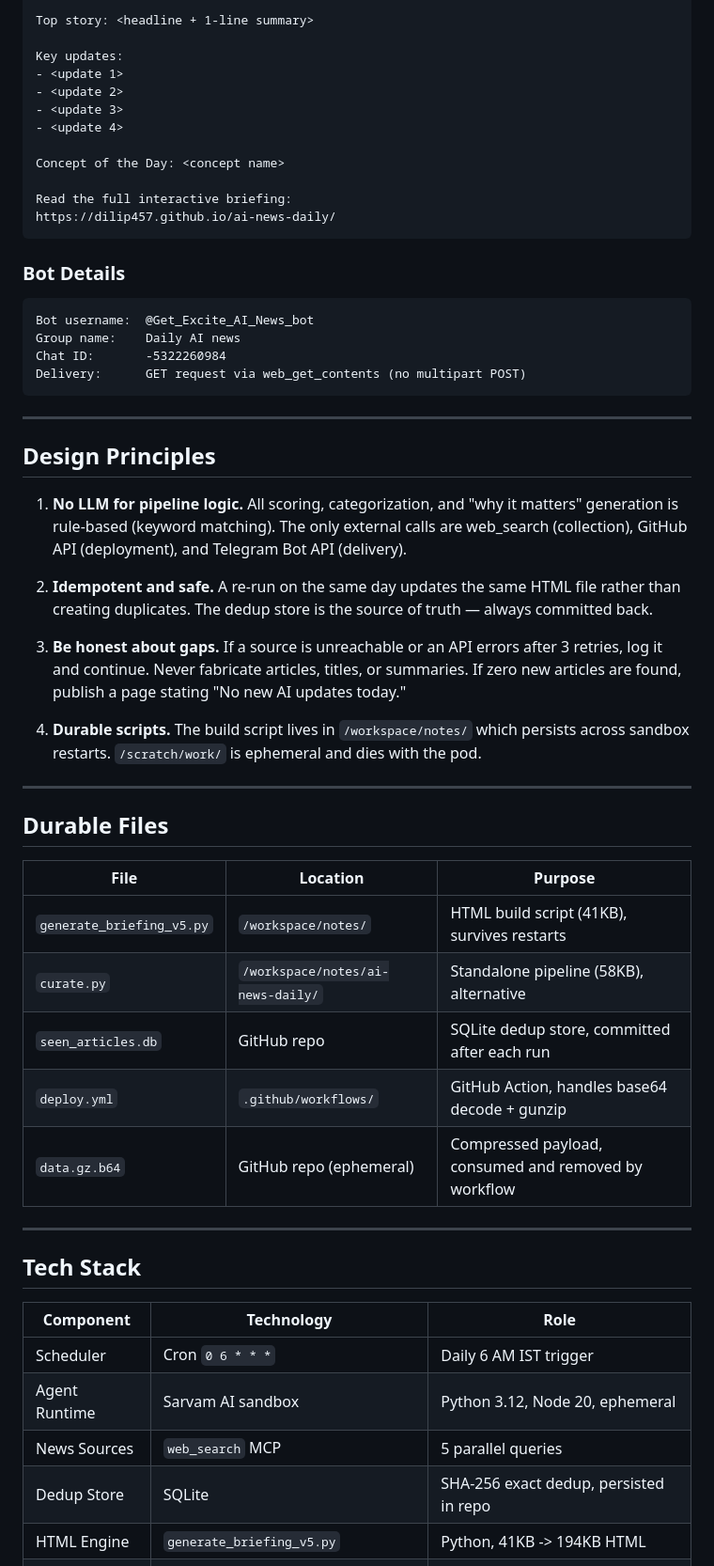
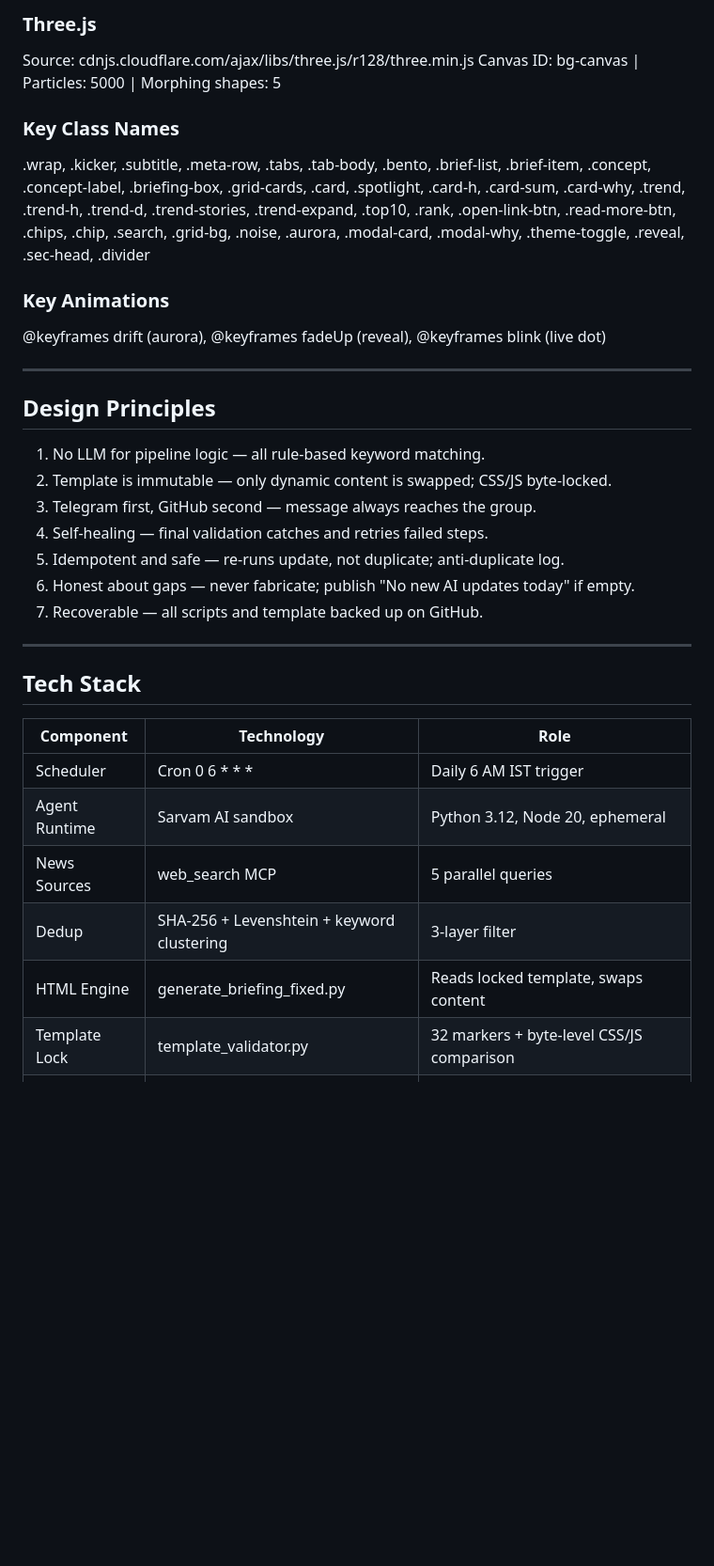
Before and after one commit to Dilip457/ai-news-daily, a Markdown page: ai-news-architecture.md, the part around one of its changes. Shown at 94% size. GitHub-like rendering; blank space fills up the shorter version.

````diff
--- a/ai-news-architecture.md
+++ b/ai-news-architecture.md
@@ -320,60 +423,34 @@ Today's AI News — August 31, 2026
 
-Top story: <headline + 1-line summary>
+### Three.js
 
-Key updates:
-- <update 1>
-- <update 2>
-- <update 3>
-- <update 4>
+Source: cdnjs.cloudflare.com/ajax/libs/three.js/r128/three.min.js
+Canvas ID: bg-canvas | Particles: 5000 | Morphing shapes: 5
 
-Concept of the Day: <concept name>
+### Key Class Names
 
-Read the full interactive briefing:
-https://dilip457.github.io/ai-news-daily/
-```
+.wrap, .kicker, .subtitle, .meta-row, .tabs, .tab-body, .bento,
+.brief-list, .brief-item, .concept, .concept-label, .briefing-box,
+.grid-cards, .card, .spotlight, .card-h, .card-sum, .card-why,
+.trend, .trend-h, .trend-d, .trend-stories, .trend-expand,
+.top10, .rank, .open-link-btn, .read-more-btn, .chips, .chip,
+.search, .grid-bg, .noise, .aurora, .modal-card, .modal-why,
+.theme-toggle, .reveal, .sec-head, .divider
 
-### Bot Details
+### Key Animations
 
-```
-Bot username:  @Get_Excite_AI_News_bot
-Group name:    Daily AI news
-Chat ID:       -5322260984
-Delivery:      GET request via web_get_contents (no multipart POST)
-```
+@keyframes drift (aurora), @keyframes fadeUp (reveal), @keyframes blink (live dot)
 
 ---
 
 ## Design Principles
 
-1. **No LLM for pipeline logic.** All scoring, categorization, and
-   "why it matters" generation is rule-based (keyword matching).
-   The only external calls are web_search (collection), GitHub API
-   (deployment), and Telegram Bot API (delivery).
-
-2. **Idempotent and safe.** A re-run on the same day updates the same
-   HTML file rather than creating duplicates. The dedup store is the
-   source of truth — always committed back.
-
-3. **Be honest about gaps.** If a source is unreachable or an API
-   errors after 3 retries, log it and continue. Never fabricate
-   articles, titles, or summaries. If zero new articles are found,
-   publish a page stating "No new AI updates today."
-
-4. **Durable scripts.** The build script lives in `/workspace/notes/`
-   which persists across sandbox restarts. `/scratch/work/` is
-   ephemeral and dies with the pod.
-
----
-
-## Durable Files
-
-| File | Location | Purpose |
-|------|----------|---------|
-| `generate_briefing_v5.py` | `/workspace/notes/` | HTML build script (41KB), survives restarts |
-| `curate.py` | `/workspace/notes/ai-news-daily/` | Standalone pipeline (58KB), alternative |
-| `seen_articles.db` | GitHub repo | SQLite dedup store, committed after each run |
-| `deploy.yml` | `.github/workflows/` | GitHub Action, handles base64 decode + gunzip |
-| `data.gz.b64` | GitHub repo (ephemeral) | Compressed payload, consumed and removed by workflow |
+1. No LLM for pipeline logic — all rule-based keyword matching.
+2. Template is immutable — only dynamic content is swapped; CSS/JS byte-locked.
+3. Telegram first, GitHub second — message always reaches the group.
+4. Self-healing — final validation catches and retries failed steps.
+5. Idempotent and safe — re-runs update, not duplicate; anti-duplicate log.
+6. Honest about gaps — never fabricate; publish "No new AI updates today" if empty.
+7. Recoverable — all scripts and template backed up on GitHub.
 
 ---
 
@@ -381,9 +458,10 @@ Delivery:      GET request via web_get_contents (no multipart POST)
 
 | Component | Technology | Role |
 |-----------|-----------|------|
-| Scheduler | Cron `0 6 * * *` | Daily 6 AM IST trigger |
+| Scheduler | Cron 0 6 * * * | Daily 6 AM IST trigger |
 | Agent Runtime | Sarvam AI sandbox | Python 3.12, Node 20, ephemeral |
-| News Sources | `web_search` MCP | 5 parallel queries |
-| Dedup Store | SQLite | SHA-256 exact dedup, persisted in repo |
-| HTML Engine | `generate_briefing_v5.py` | Python, 41KB -> 194KB HTML |
+| News Sources | web_search MCP | 5 parallel queries |
+| Dedup | SHA-256 + Levenshtein + keyword clustering | 3-layer filter |
+| HTML Engine | generate_briefing_fixed.py | Reads locked template, swaps content |
+| Template Lock | template_validator.py | 32 markers + byte-level CSS/JS comparison |
 | 3D Visuals | Three.js r128 (cdnjs) | 5000 particles, 5 morphing shapes |
````
Also changed, not shown: other parts of ai-news-architecture.md (+271 -179 lines).
